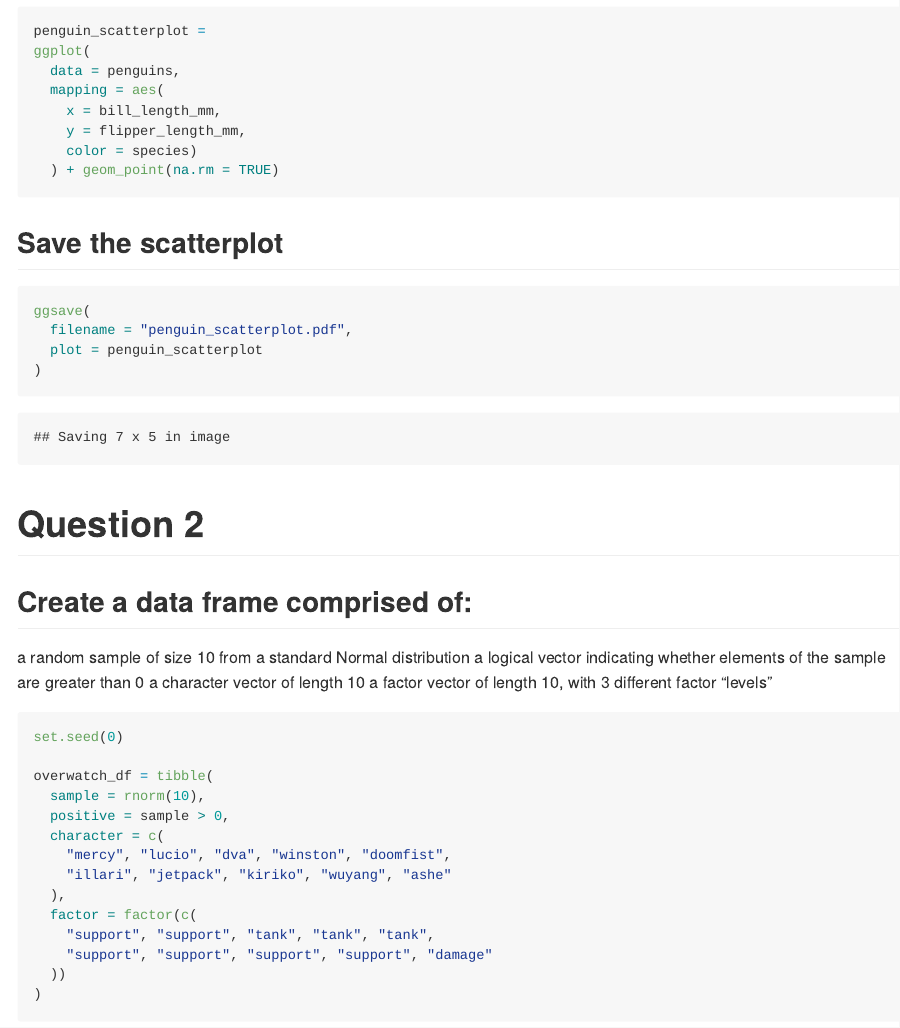
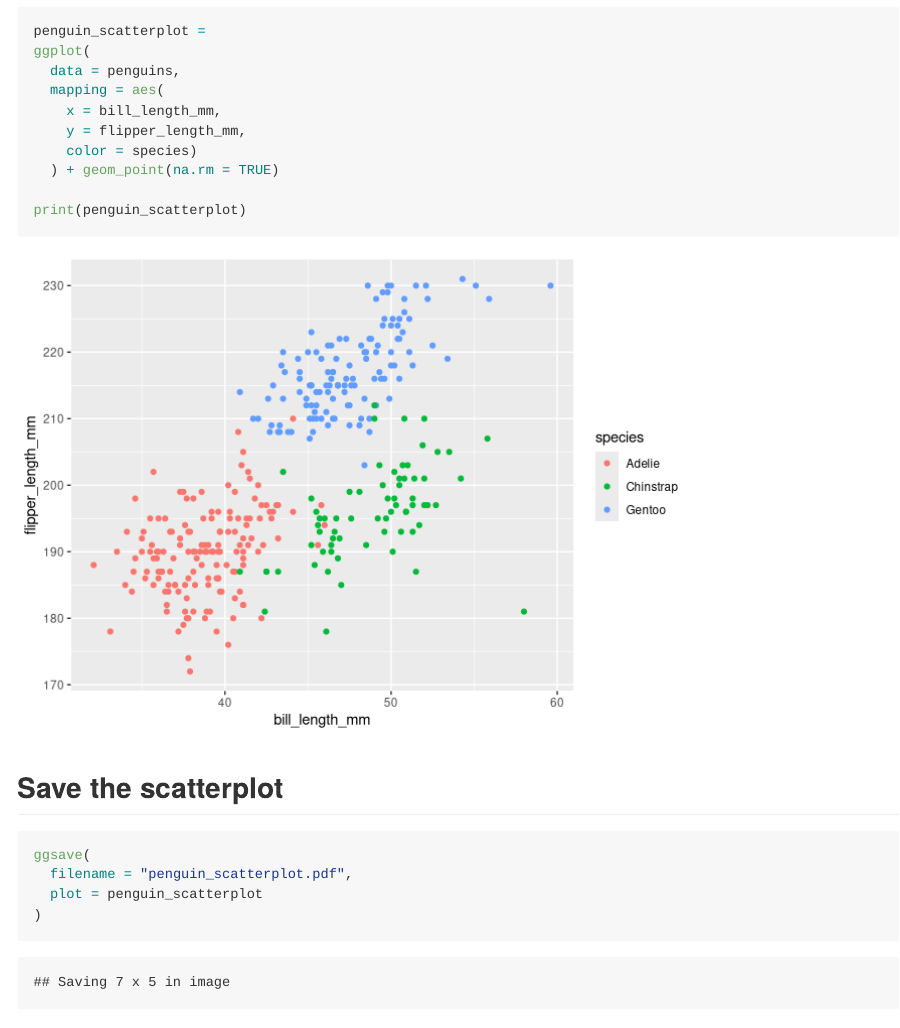
Before and after one commit to Yuyao2931/p8105_hw1_yj2931, an R Markdown document (p8105_hw1_yj2931.Rmd): the page in a window 1100 px wide, from 690 px down. Rendered offline with R 4.5, knitr and Pandoc, with nearby package versions.

Commit message:
fourth commit -- make sure the scatterplot was printed below the code

````diff
--- a/p8105_hw1_yj2931.Rmd
+++ b/p8105_hw1_yj2931.Rmd
@@ -36,6 +36,8 @@ ggplot(
     y = flipper_length_mm,
     color = species)
   ) + geom_point(na.rm = TRUE)
+
+print(penguin_scatterplot)
 ```
 
 ## Save the scatterplot
````
Also changed, not shown: p8105_hw1_yj2931.md, penguin_scatterplot.pdf.
